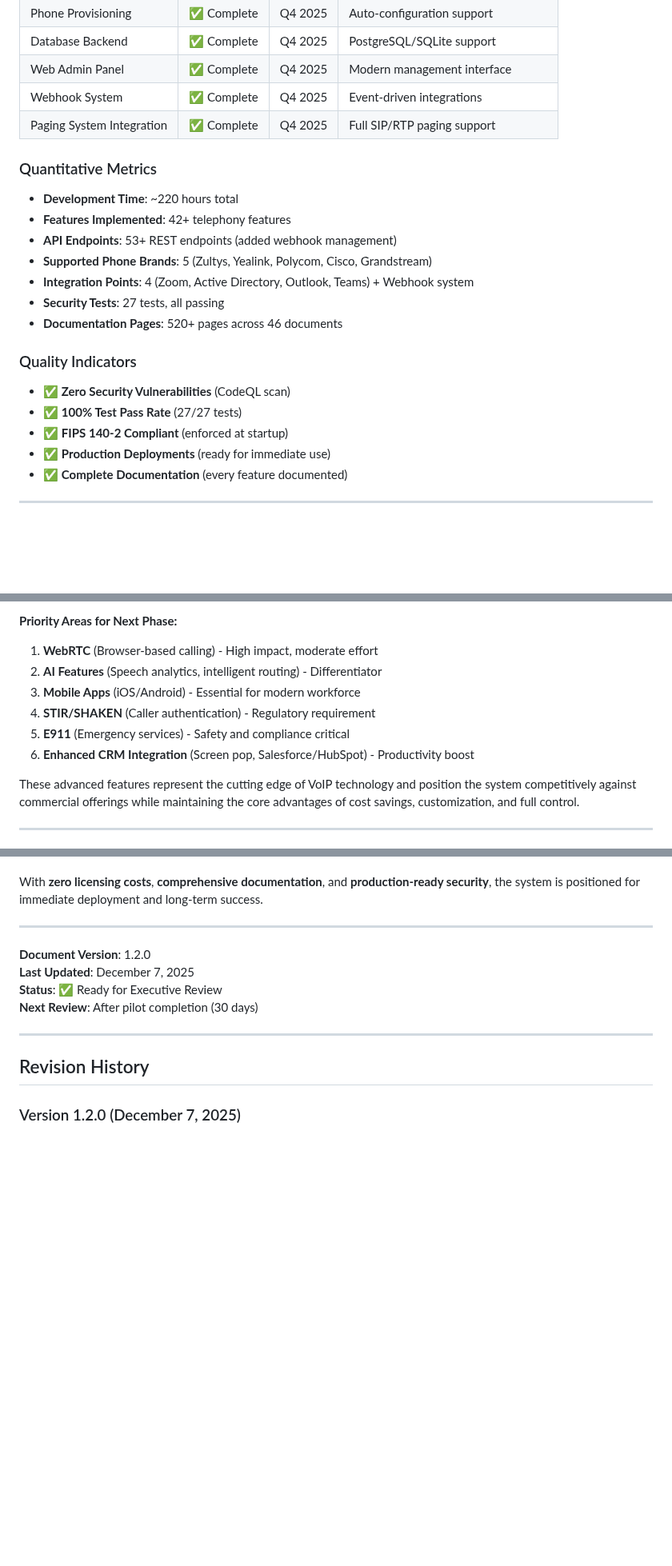
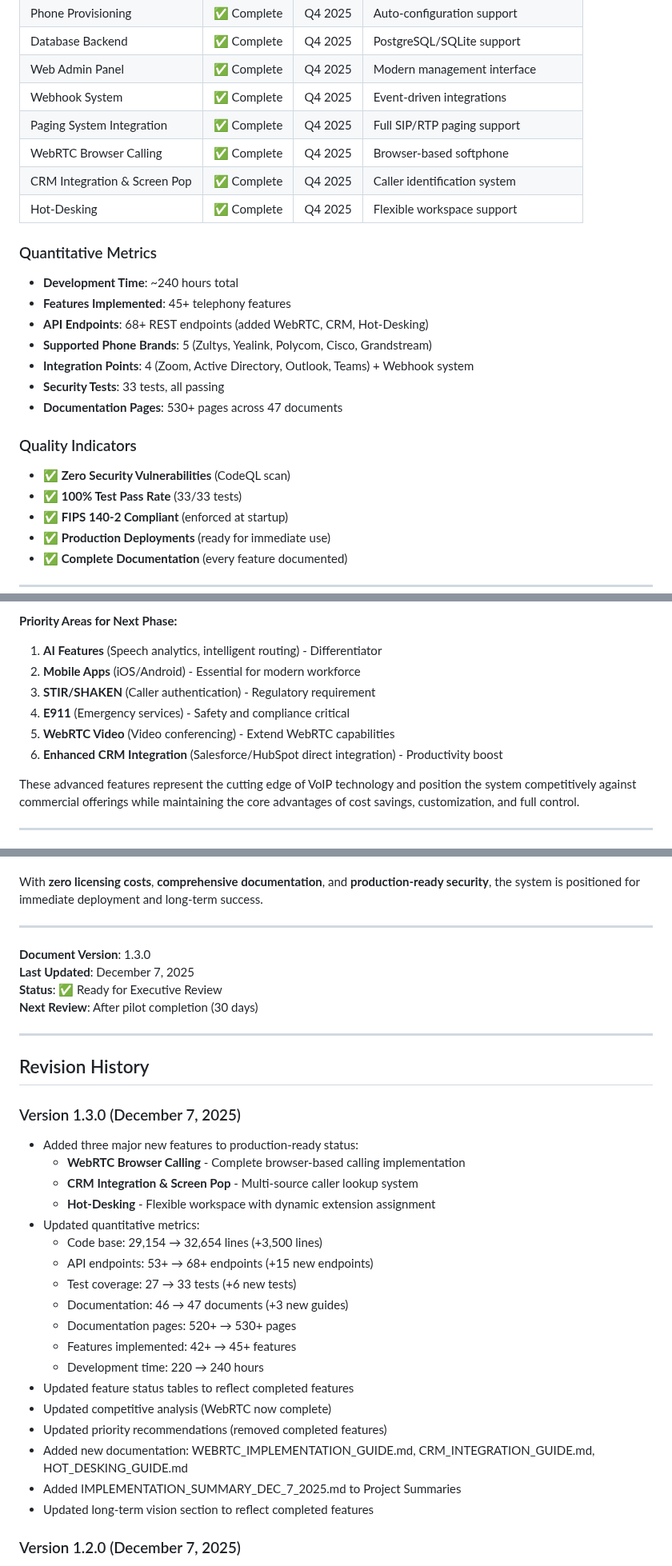
Before and after one commit to mattiIce/PBX, a Markdown page: EXECUTIVE_SUMMARY.md, 3 parts joined by grey strips. Shown at 80% size. Rendered like a GitHub page; blank space fills up the shorter version.

Commit message:
Update Executive Summary with recent features
Co-authored-by: mattiIce <46406201+mattiIce@users.noreply.github.com>

```diff
--- a/EXECUTIVE_SUMMARY.md
+++ b/EXECUTIVE_SUMMARY.md
@@ -60,19 +60,22 @@ The Aluminum Blanking PBX System is a **comprehensive, enterprise-grade Private
 | Web Admin Panel | ✅ Complete | Q4 2025 | Modern management interface |
 | Webhook System | ✅ Complete | Q4 2025 | Event-driven integrations |
 | Paging System Integration | ✅ Complete | Q4 2025 | Full SIP/RTP paging support |
+| WebRTC Browser Calling | ✅ Complete | Q4 2025 | Browser-based softphone |
+| CRM Integration & Screen Pop | ✅ Complete | Q4 2025 | Caller identification system |
+| Hot-Desking | ✅ Complete | Q4 2025 | Flexible workspace support |
 
 ### Quantitative Metrics
-- **Development Time**: ~220 hours total
-- **Features Implemented**: 42+ telephony features
-- **API Endpoints**: 53+ REST endpoints (added webhook management)
+- **Development Time**: ~240 hours total
+- **Features Implemented**: 45+ telephony features
+- **API Endpoints**: 68+ REST endpoints (added WebRTC, CRM, Hot-Desking)
 - **Supported Phone Brands**: 5 (Zultys, Yealink, Polycom, Cisco, Grandstream)
 - **Integration Points**: 4 (Zoom, Active Directory, Outlook, Teams) + Webhook system
-- **Security Tests**: 27 tests, all passing
-- **Documentation Pages**: 520+ pages across 46 documents
+- **Security Tests**: 33 tests, all passing
+- **Documentation Pages**: 530+ pages across 47 documents
 
 ### Quality Indicators
 - ✅ **Zero Security Vulnerabilities** (CodeQL scan)
-- ✅ **100% Test Pass Rate** (27/27 tests)
+- ✅ **100% Test Pass Rate** (33/33 tests)
 - ✅ **FIPS 140-2 Compliant** (enforced at startup)
 - ✅ **Production Deployments** (ready for immediate use)
 - ✅ **Complete Documentation** (every feature documented)
@@ -362,12 +368,12 @@ PBX/
 - **Investment Required**: Estimated 500-800 development hours for complete roadmap
 
 **Priority Areas for Next Phase:**
-1. **WebRTC** (Browser-based calling) - High impact, moderate effort
-2. **AI Features** (Speech analytics, intelligent routing) - Differentiator
-3. **Mobile Apps** (iOS/Android) - Essential for modern workforce
-4. **STIR/SHAKEN** (Caller authentication) - Regulatory requirement
-5. **E911** (Emergency services) - Safety and compliance critical
-6. **Enhanced CRM Integration** (Screen pop, Salesforce/HubSpot) - Productivity boost
+1. **AI Features** (Speech analytics, intelligent routing) - Differentiator
+2. **Mobile Apps** (iOS/Android) - Essential for modern workforce
+3. **STIR/SHAKEN** (Caller authentication) - Regulatory requirement
+4. **E911** (Emergency services) - Safety and compliance critical
+5. **WebRTC Video** (Video conferencing) - Extend WebRTC capabilities
+6. **Enhanced CRM Integration** (Salesforce/HubSpot direct integration) - Productivity boost
 
 These advanced features represent the cutting edge of VoIP technology and position the system competitively against commercial offerings while maintaining the core advantages of cost savings, customization, and full control.
 
@@ -1247,7 +1258,7 @@ With **zero licensing costs**, **comprehensive documentation**, and **production
 
 ---
 
-**Document Version**: 1.2.0
+**Document Version**: 1.3.0
 **Last Updated**: December 7, 2025
 **Status**: ✅ Ready for Executive Review
 **Next Review**: After pilot completion (30 days)
@@ -1255,6 +1266,26 @@ With **zero licensing costs**, **comprehensive documentation**, and **production
 ---
 
 ## Revision History
+
+### Version 1.3.0 (December 7, 2025)
+- Added three major new features to production-ready status:
+  - **WebRTC Browser Calling** - Complete browser-based calling implementation
+  - **CRM Integration & Screen Pop** - Multi-source caller lookup system
+  - **Hot-Desking** - Flexible workspace with dynamic extension assignment
+- Updated quantitative metrics:
+  - Code base: 29,154 → 32,654 lines (+3,500 lines)
+  - API endpoints: 53+ → 68+ endpoints (+15 new endpoints)
+  - Test coverage: 27 → 33 tests (+6 new tests)
+  - Documentation: 46 → 47 documents (+3 new guides)
+  - Documentation pages: 520+ → 530+ pages
+  - Features implemented: 42+ → 45+ features
+  - Development time: 220 → 240 hours
+- Updated feature status tables to reflect completed features
+- Updated competitive analysis (WebRTC now complete)
+- Updated priority recommendations (removed completed features)
+- Added new documentation: WEBRTC_IMPLEMENTATION_GUIDE.md, CRM_INTEGRATION_GUIDE.md, HOT_DESKING_GUIDE.md
+- Added IMPLEMENTATION_SUMMARY_DEC_7_2025.md to Project Summaries
+- Updated long-term vision section to reflect completed features
 
 ### Version 1.2.0 (December 7, 2025)
 - Updated Paging System status from "Stub" to "Complete" (full SIP/RTP integration)
```
Also changed, not shown: other parts of EXECUTIVE_SUMMARY.md (+38 -30 lines).
